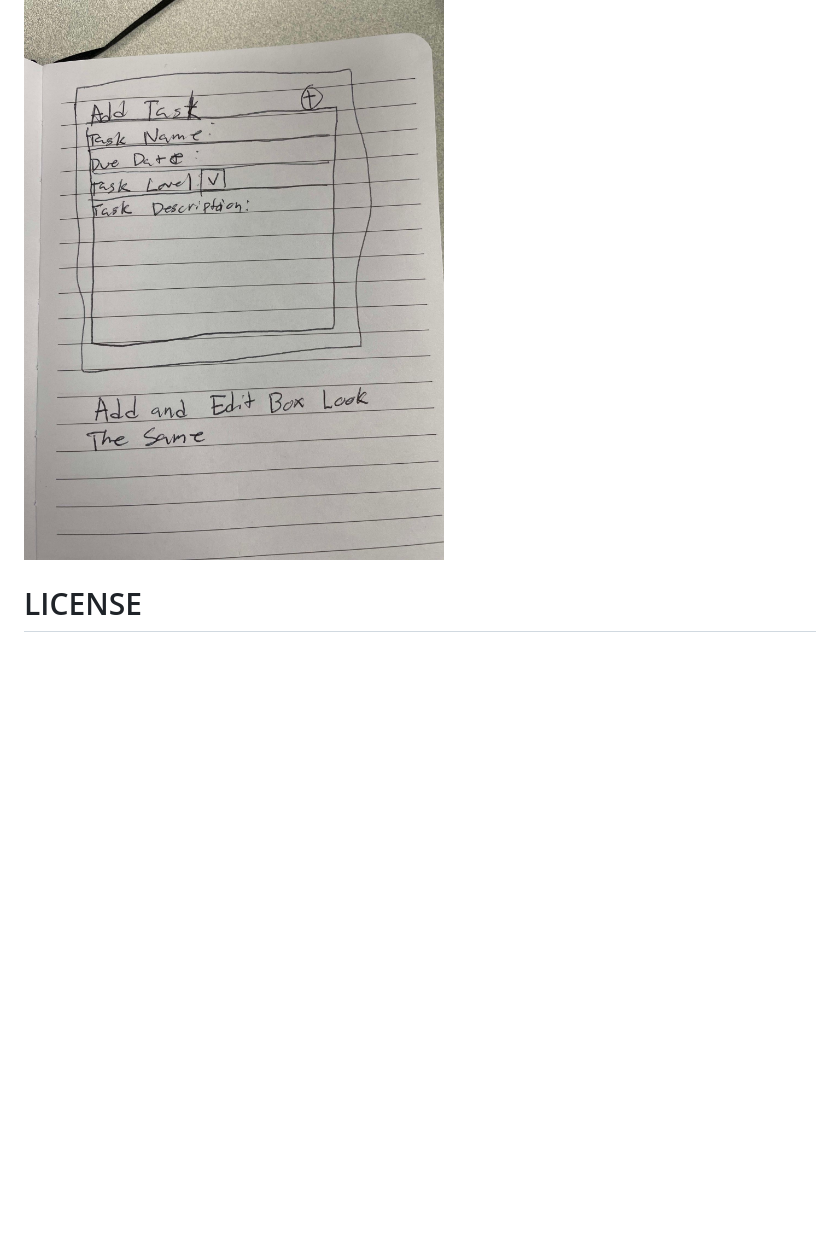
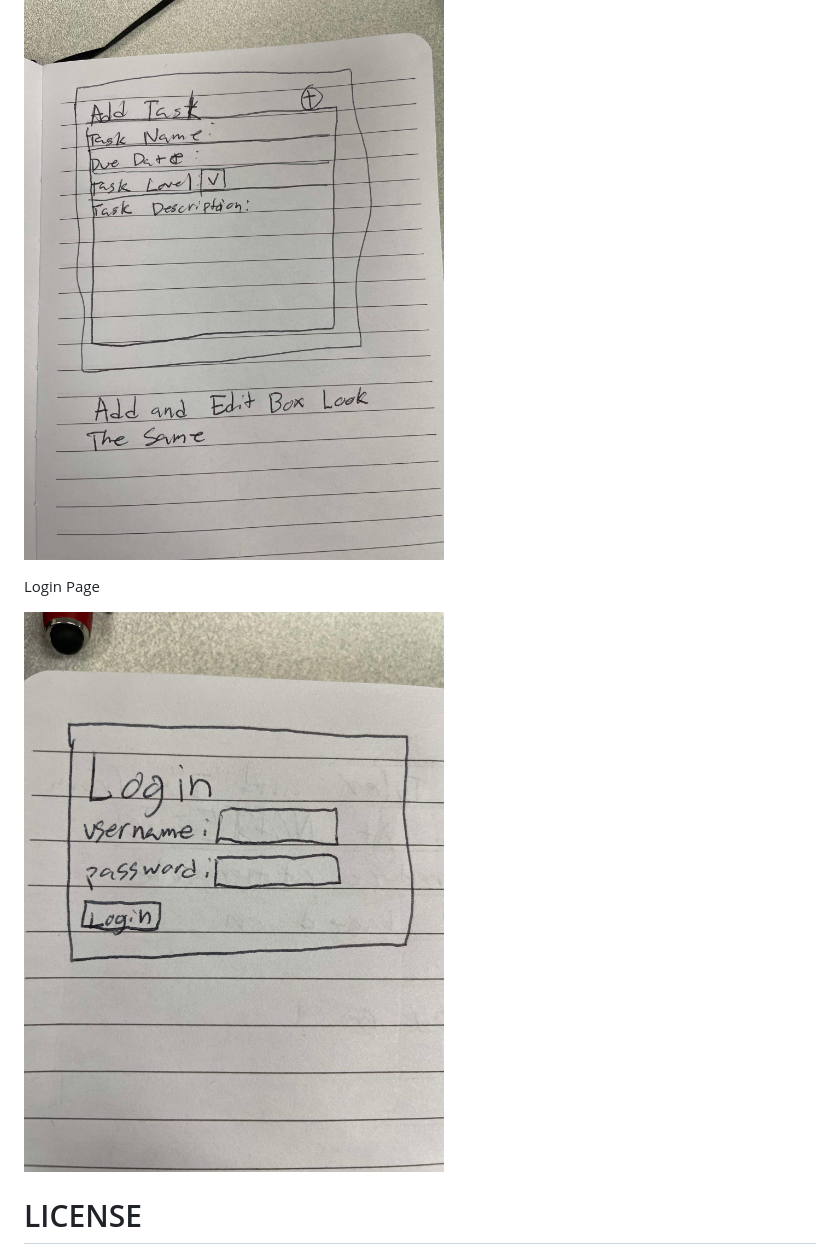
Before and after one commit to HatmanW/TaskTrackerExpansion, a Markdown page: docs/README.md, the part around the change. GitHub-like rendering; pictures changed too: docs/Login.jpg (added); blank space fills up the shorter version.

Commit message:
Added Login Mockup

```diff
--- a/docs/README.md
+++ b/docs/README.md
@@ -156,6 +156,11 @@ Add and Edit tasks
 
 ![alt text](https://github.com/HatmanW/TaskTrackerExpansion/blob/main/docs/Add%20and%20Edit%20Mockup.jpg?raw=true)
 
+Login Page
+
+![alt text](https://github.com/HatmanW/TaskTrackerExpansion/blob/main/docs/Login.jpg?raw=true)
+
+
 # LICENSE
 The MIT License (MIT)
 
```
